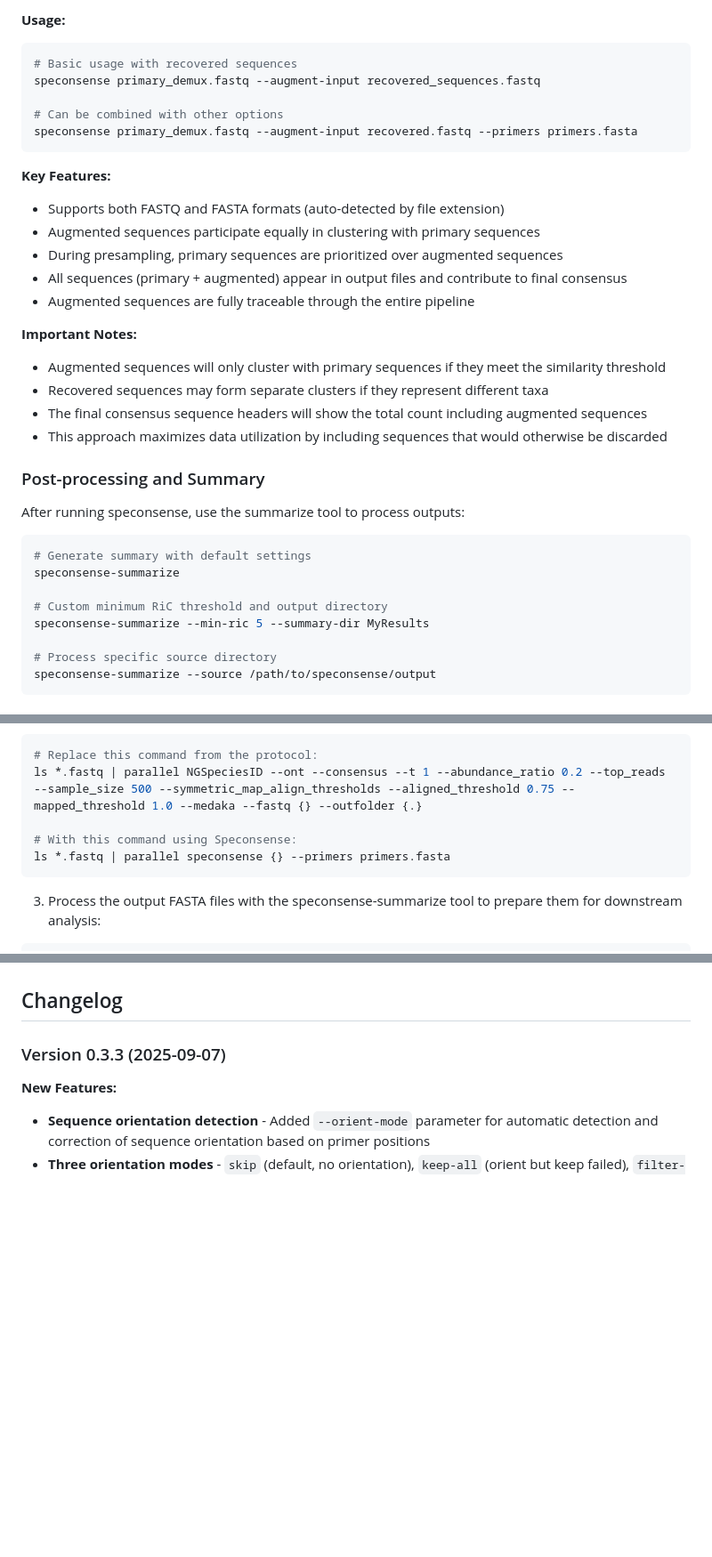
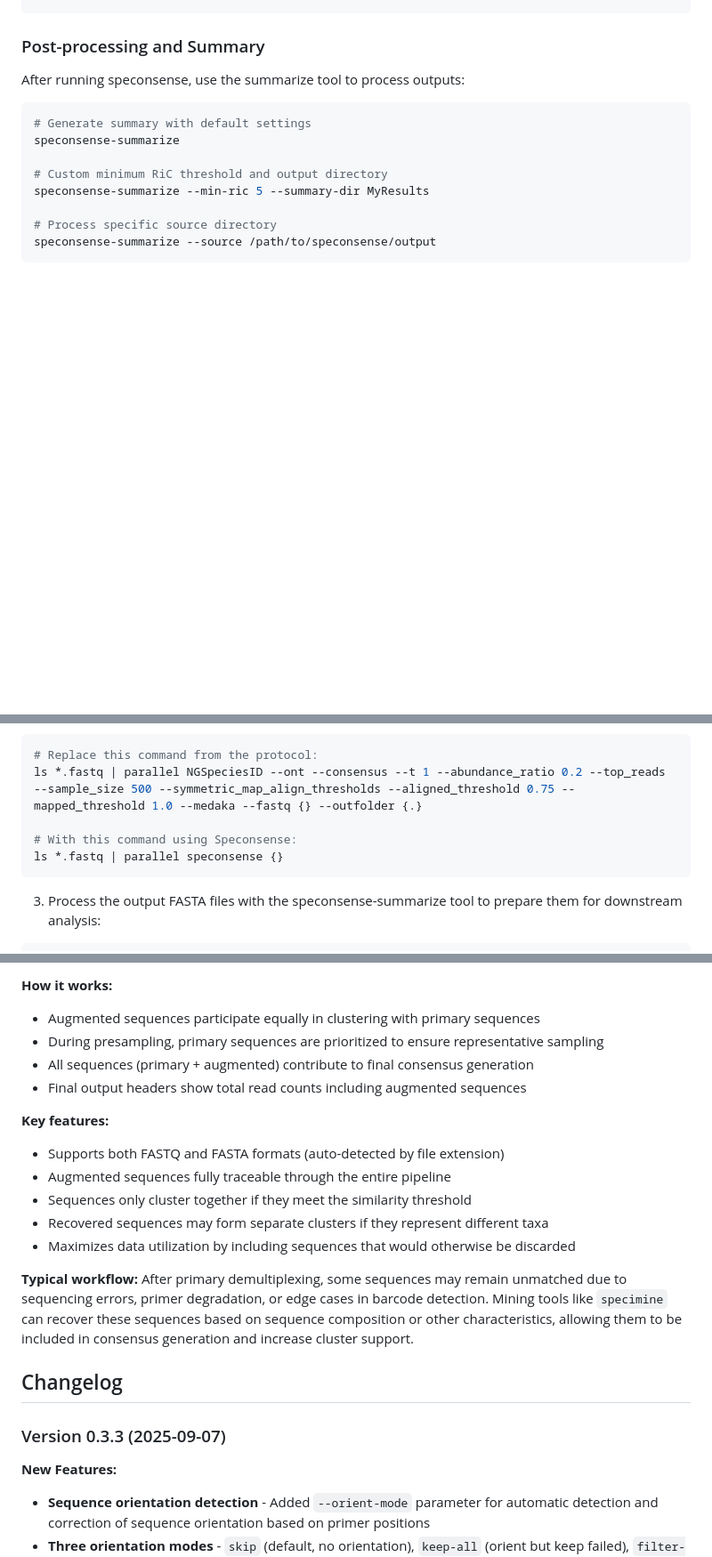
Before and after one commit to joshuaowalker/speconsense, a Markdown page: README.md, 3 parts joined by grey strips. Shown at 89% size. GitHub-like rendering; blank space fills up the shorter version.

````diff
--- a/README.md
+++ b/README.md
@@ -228,24 +121,3 @@ speconsense results/full/specimen_name.fastq --augment-input recovered.fastq
-**Usage:**
-```bash
-# Basic usage with recovered sequences
-speconsense primary_demux.fastq --augment-input recovered_sequences.fastq
-
-# Can be combined with other options
-speconsense primary_demux.fastq --augment-input recovered.fastq --primers primers.fasta
-```
-
-**Key Features:**
-- Supports both FASTQ and FASTA formats (auto-detected by file extension)
-- Augmented sequences participate equally in clustering with primary sequences
-- During presampling, primary sequences are prioritized over augmented sequences
-- All sequences (primary + augmented) appear in output files and contribute to final consensus
-- Augmented sequences are fully traceable through the entire pipeline
-
-**Important Notes:**
-- Augmented sequences will only cluster with primary sequences if they meet the similarity threshold
-- Recovered sequences may form separate clusters if they represent different taxa
-- The final consensus sequence headers will show the total count including augmented sequences
-- This approach maximizes data utilization by including sequences that would otherwise be discarded
 
 ### Post-processing and Summary
 
@@ -452,7 +324,7 @@ SpecConsense is designed to replace the NGSpeciesID step in the [ONT DNA Barcodi
 ls *.fastq | parallel NGSpeciesID --ont --consensus --t 1 --abundance_ratio 0.2 --top_reads --sample_size 500 --symmetric_map_align_thresholds --aligned_threshold 0.75 --mapped_threshold 1.0 --medaka --fastq {} --outfolder {.}
 
 # With this command using Speconsense:
-ls *.fastq | parallel speconsense {} --primers primers.fasta
+ls *.fastq | parallel speconsense {}
 ```
 3. Process the output FASTA files with the speconsense-summarize tool to prepare them for downstream analysis:
 ```bash
@@ -653,3 +594,19 @@ Consensus sequence headers contain metadata fields separated by spaces:
+**How it works:**
+- Augmented sequences participate equally in clustering with primary sequences
+- During presampling, primary sequences are prioritized to ensure representative sampling
+- All sequences (primary + augmented) contribute to final consensus generation
+- Final output headers show total read counts including augmented sequences
+
+**Key features:**
+- Supports both FASTQ and FASTA formats (auto-detected by file extension)
+- Augmented sequences fully traceable through the entire pipeline
+- Sequences only cluster together if they meet the similarity threshold
+- Recovered sequences may form separate clusters if they represent different taxa
+- Maximizes data utilization by including sequences that would otherwise be discarded
+
+**Typical workflow:**
+After primary demultiplexing, some sequences may remain unmatched due to sequencing errors, primer degradation, or edge cases in barcode detection. Mining tools like `specimine` can recover these sequences based on sequence composition or other characteristics, allowing them to be included in consensus generation and increase cluster support.
+
 ## Changelog
 
 ### Version 0.3.3 (2025-09-07)
````
Also changed, not shown: other parts of README.md (+73 -107 lines), CONTRIBUTING.md (added, +125 -0 lines).
